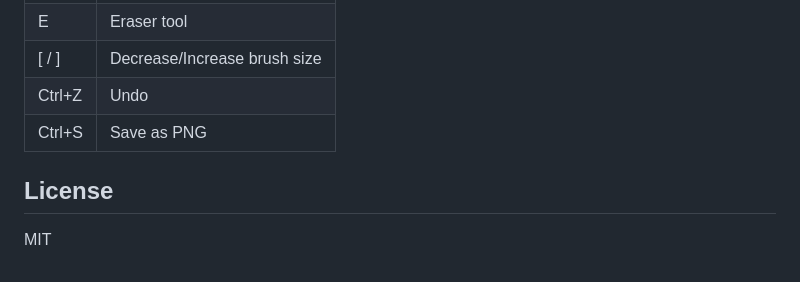
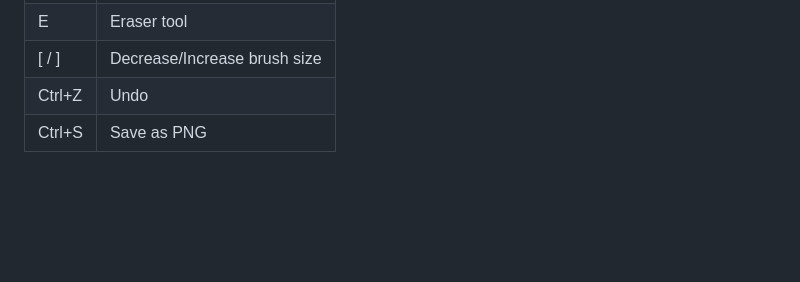
Before and after one commit to Tanya-garg10/Realtime-Collaborative-Whiteboard, a Markdown page: README.md, the part around the change. Rendered like a GitHub page; blank space fills up the shorter version.

Commit message:
Remove License section from README
Removed the License section from the README.

```diff
--- a/README.md
+++ b/README.md
@@ -115,7 +115,3 @@ collabboard/
 | [ / ]    | Decrease/Increase brush size |
 | Ctrl+Z   | Undo             |
 | Ctrl+S   | Save as PNG      |
-
-## License
-
-MIT
```
